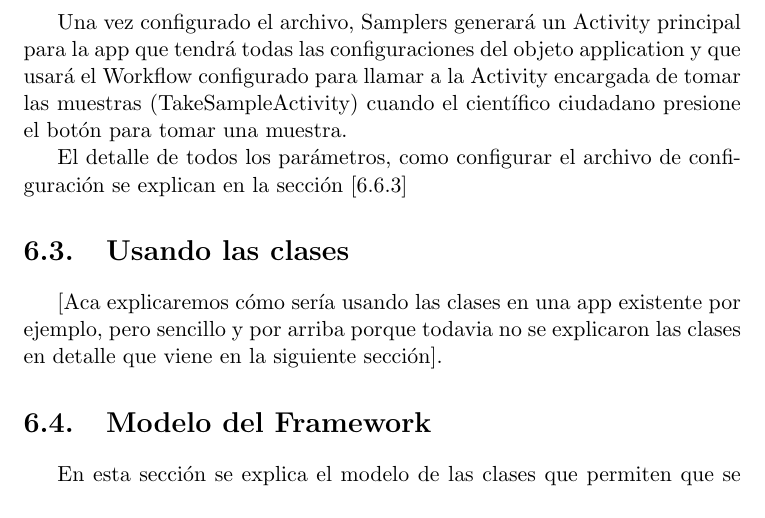
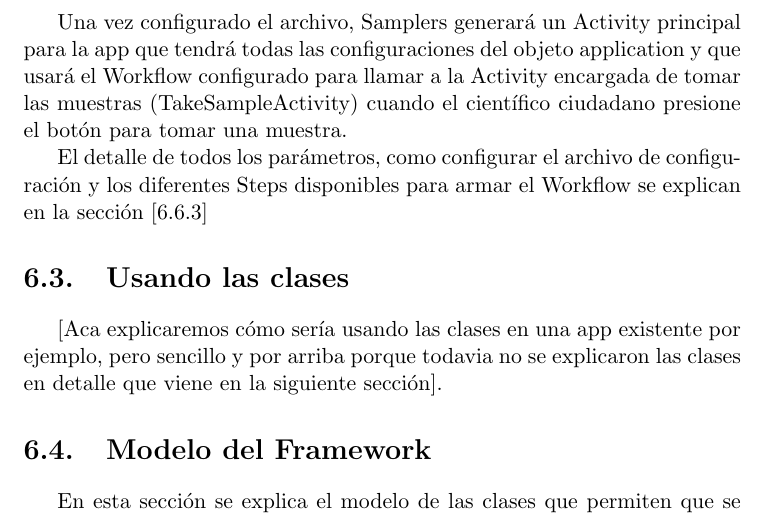
Before and after one commit to Lilauth/tesis, a LaTeX thesis (tesis.tex, which reads 05-implementacion/implementacion.tex): part of page 48 of 81, cut so that both start at the same text. Compiled offline with pdfLaTeX.

Commit message:
pequeña correccion

```diff
--- a/05-implementacion/implementacion.tex
+++ b/05-implementacion/implementacion.tex
@@ -189,7 +189,7 @@ En la siguiente imagen se muestra un ejemplo del archivo de configuración para
 
 Una vez configurado el archivo, Samplers generará un Activity principal para la app que tendrá todas las configuraciones del objeto application y que usará el Workflow configurado para llamar a la Activity encargada de tomar las muestras (TakeSampleActivity) cuando el científico ciudadano presione el botón para tomar una muestra.
 
-El detalle de todos los parámetros, como configurar el archivo de configuración se explican en la sección [\ref{sec:archivo_config_detallado}]
+El detalle de todos los parámetros, como configurar el archivo de configuración y los diferentes Steps disponibles para armar el Workflow se explican en la sección [\ref{sec:archivo_config_detallado}]
 
 
 \section{Usando las clases} \label{sec:usando_las_clases}
```
